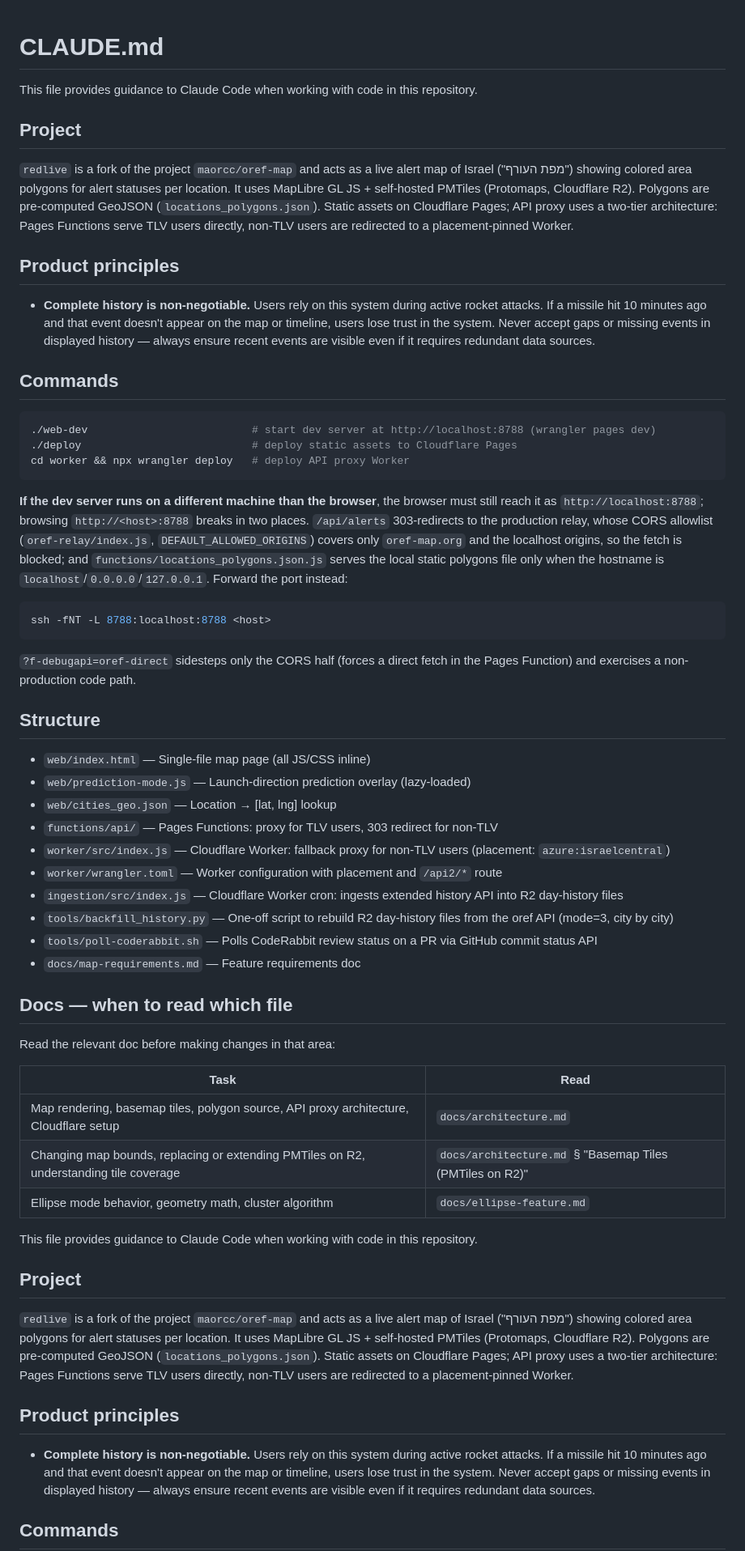
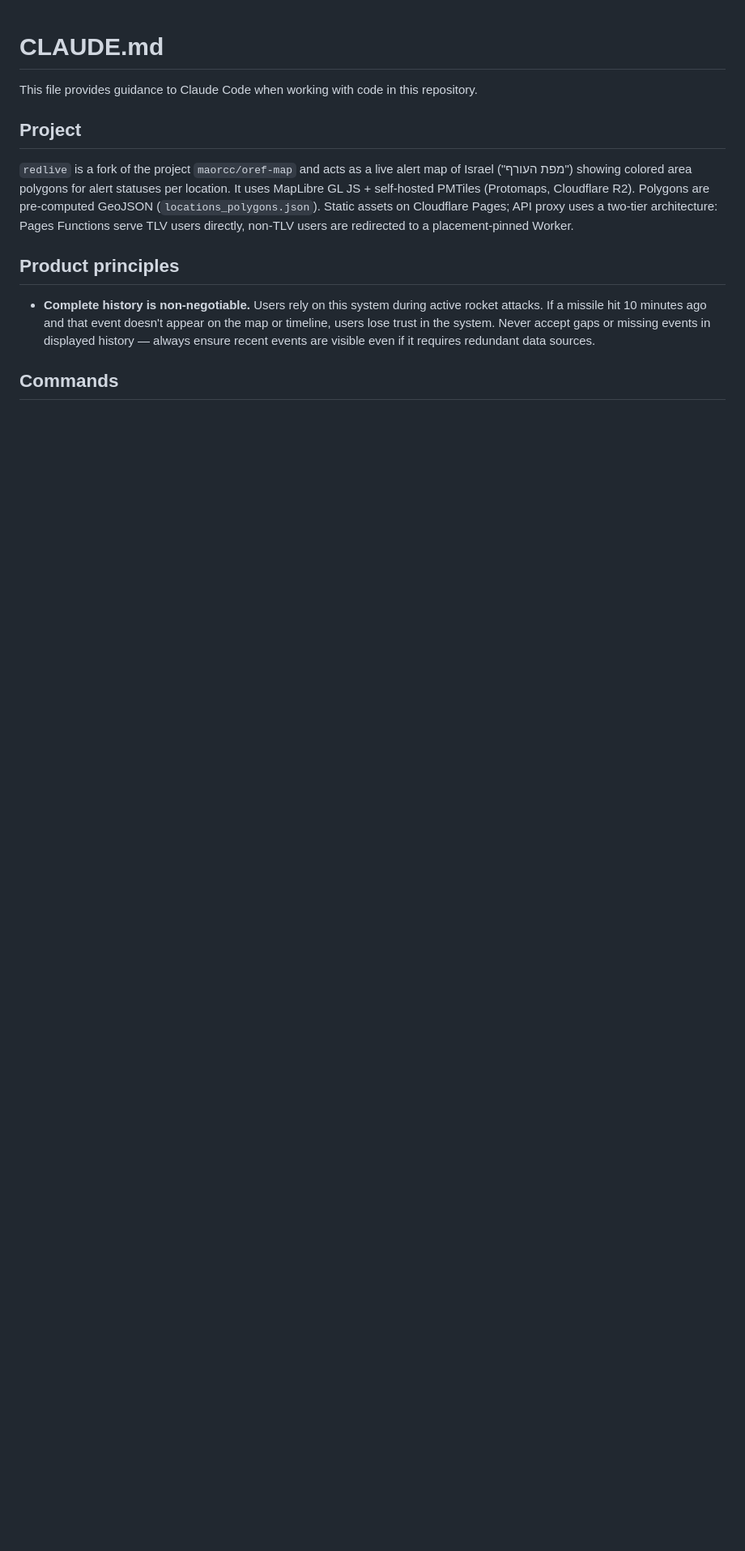
Before and after one commit to o29mxuhta/claude-test, a Markdown page: CLAUDE.md, the part around the change. Shown at 81% size. GitHub-like rendering; blank space fills up the shorter version.

````diff
--- a/CLAUDE.md
+++ b/CLAUDE.md
@@ -1,60 +1,4 @@
 # CLAUDE.md
-
-This file provides guidance to Claude Code when working with code in this repository.
-
-## Project
-
-`redlive` is a fork of the project `maorcc/oref-map` and acts as a live alert map of Israel ("מפת העורף") showing colored area polygons for alert statuses per location. It uses MapLibre GL JS + self-hosted PMTiles (Protomaps, Cloudflare R2). Polygons are pre-computed GeoJSON (`locations_polygons.json`). Static assets on Cloudflare Pages; API proxy uses a two-tier architecture: Pages Functions serve TLV users directly, non-TLV users are redirected to a placement-pinned Worker.
-
-## Product principles
-
-- **Complete history is non-negotiable.** Users rely on this system during active rocket attacks. If a missile hit 10 minutes ago and that event doesn't appear on the map or timeline, users lose trust in the system. Never accept gaps or missing events in displayed history — always ensure recent events are visible even if it requires redundant data sources.
-
-## Commands
-
-```bash
-./web-dev                          # start dev server at http://localhost:8788 (wrangler pages dev)
-./deploy                           # deploy static assets to Cloudflare Pages
-cd worker && npx wrangler deploy   # deploy API proxy Worker
-```
-
-**If the dev server runs on a different machine than the browser**, the browser must still
-reach it as `http://localhost:8788`; browsing `http://<host>:8788` breaks in two places.
-`/api/alerts` 303-redirects to the production relay, whose CORS allowlist
-(`oref-relay/index.js`, `DEFAULT_ALLOWED_ORIGINS`) covers only `oref-map.org` and the
-localhost origins, so the fetch is blocked; and `functions/locations_polygons.json.js`
-serves the local static polygons file only when the hostname is
-`localhost`/`0.0.0.0`/`127.0.0.1`. Forward the port instead:
-
-```bash
-ssh -fNT -L 8788:localhost:8788 <host>
-```
-
-`?f-debugapi=oref-direct` sidesteps only the CORS half (forces a direct fetch in the Pages
-Function) and exercises a non-production code path.
-
-## Structure
-
-- `web/index.html` — Single-file map page (all JS/CSS inline)
-- `web/prediction-mode.js` — Launch-direction prediction overlay (lazy-loaded)
-- `web/cities_geo.json` — Location → [lat, lng] lookup
-- `functions/api/` — Pages Functions: proxy for TLV users, 303 redirect for non-TLV
-- `worker/src/index.js` — Cloudflare Worker: fallback proxy for non-TLV users (placement: `azure:israelcentral`)
-- `worker/wrangler.toml` — Worker configuration with placement and `/api2/*` route
-- `ingestion/src/index.js` — Cloudflare Worker cron: ingests extended history API into R2 day-history files
-- `tools/backfill_history.py` — One-off script to rebuild R2 day-history files from the oref API (mode=3, city by city)
-- `tools/poll-coderabbit.sh` — Polls CodeRabbit review status on a PR via GitHub commit status API
-- `docs/map-requirements.md` — Feature requirements doc
-
-## Docs — when to read which file
-
-Read the relevant doc before making changes in that area:
-
-| Task | Read |
-|------|------|
-| Map rendering, basemap tiles, polygon source, API proxy architecture, Cloudflare setup | `docs/architecture.md` |
-| Changing map bounds, replacing or extending PMTiles on R2, understanding tile coverage | `docs/architecture.md` § "Basemap Tiles (PMTiles on R2)" |
-| Ellipse mode behavior, geometry math, cluster algorithm | `docs/ellipse-feature.md` |
 
 This file provides guidance to Claude Code when working with code in this repository.
 
````
